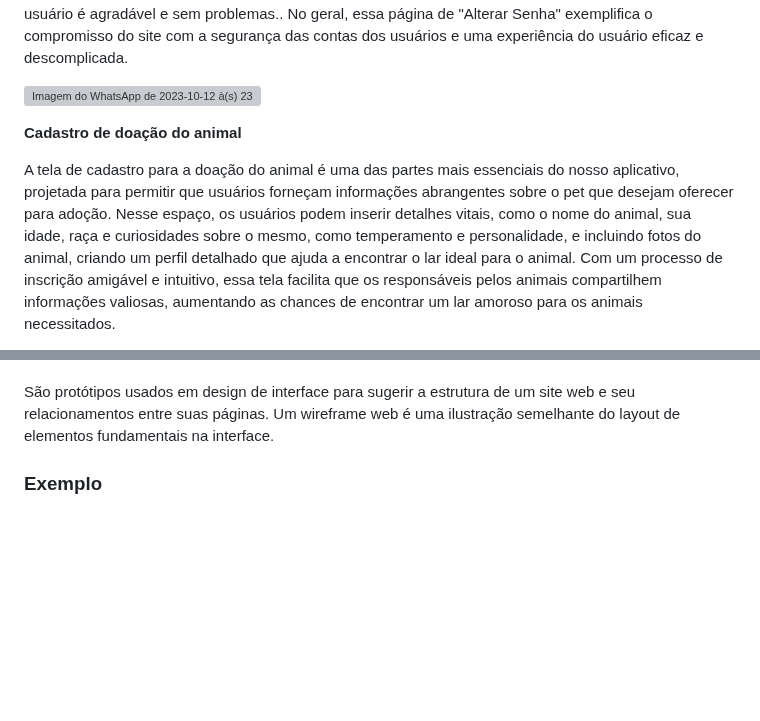
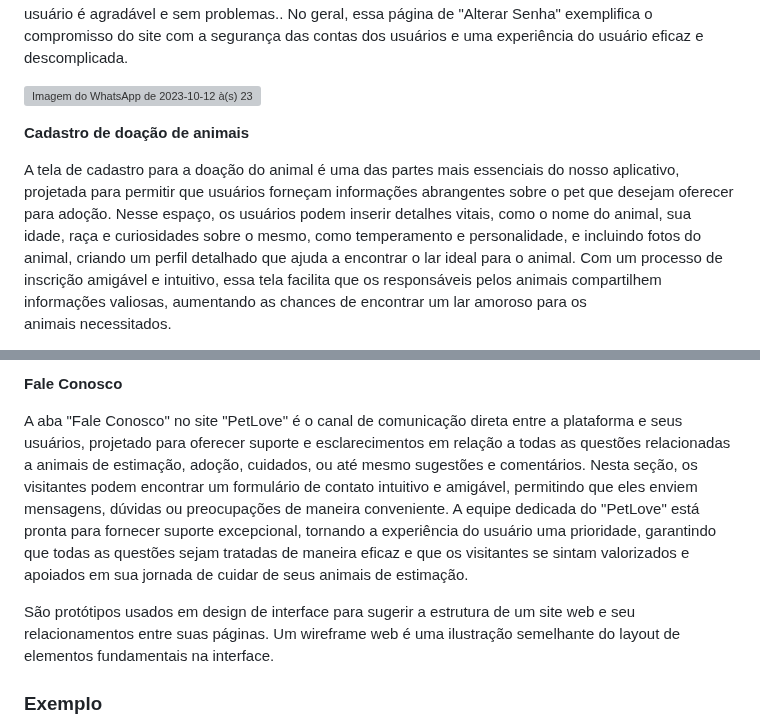
Before and after one commit to ICEI-PUC-Minas-PBR-SI/pbr-si-ads-2023-2-p1-tiaw-gp2-petlove, a Markdown page: docs/interface.md, 2 parts joined by grey strips. Rendered like a GitHub page; blank space fills up the shorter version; grey boxes are pictures that could not be loaded.

```diff
--- a/docs/interface.md
+++ b/docs/interface.md
@@ -133,6 +126,6 @@ A página de "Alterar Senha" no site é um exemplo de como a UX pode ser primord
 
-**Cadastro de doação do animal**
+**Cadastro de doação de animais**
 
-A tela de cadastro para a doação do animal é uma das partes mais essenciais do nosso aplicativo, projetada para permitir que usuários forneçam informações abrangentes sobre o pet que desejam oferecer para adoção. Nesse espaço, os usuários podem inserir detalhes vitais, como o nome do animal, sua idade, raça e curiosidades sobre o mesmo, como temperamento e personalidade, e incluindo fotos do animal, criando um perfil detalhado que ajuda a encontrar o lar ideal para o animal. Com um processo de inscrição amigável e intuitivo, essa tela facilita que os responsáveis pelos animais compartilhem informações valiosas, aumentando as chances de encontrar um lar amoroso para os animais necessitados.
+A tela de cadastro para a doação do animal é uma das partes mais essenciais do nosso aplicativo, projetada para permitir que usuários forneçam informações abrangentes sobre o pet que desejam oferecer para adoção. Nesse espaço, os usuários podem inserir detalhes vitais, como o nome do animal, sua idade, raça e curiosidades sobre o mesmo, como temperamento e personalidade, e incluindo fotos do animal, criando um perfil detalhado que ajuda a encontrar o lar ideal para o animal. Com um processo de inscrição amigável e intuitivo, essa tela facilita que os responsáveis pelos animais compartilhem informações valiosas, aumentando as chances de encontrar um lar amoroso para os animais necessitados.
 
 
@@ -139,4 +133,8 @@ A tela de cadastro para a doação do animal é uma das partes mais essenciais d
 
+**Fale Conosco**
+
+
+A aba "Fale Conosco" no site "PetLove" é o canal de comunicação direta entre a plataforma e seus usuários, projetado para oferecer suporte e esclarecimentos em relação a todas as questões relacionadas a animais de estimação, adoção, cuidados, ou até mesmo sugestões e comentários. Nesta seção, os visitantes podem encontrar um formulário de contato intuitivo e amigável, permitindo que eles enviem mensagens, dúvidas ou preocupações de maneira conveniente. A equipe dedicada do "PetLove" está pronta para fornecer suporte excepcional, tornando a experiência do usuário uma prioridade, garantindo que todas as questões sejam tratadas de maneira eficaz e que os visitantes se sintam valorizados e apoiados em sua jornada de cuidar de seus animais de estimação.
 
 
 
```
Also changed, not shown: other parts of docs/interface.md (+3 -9 lines).
